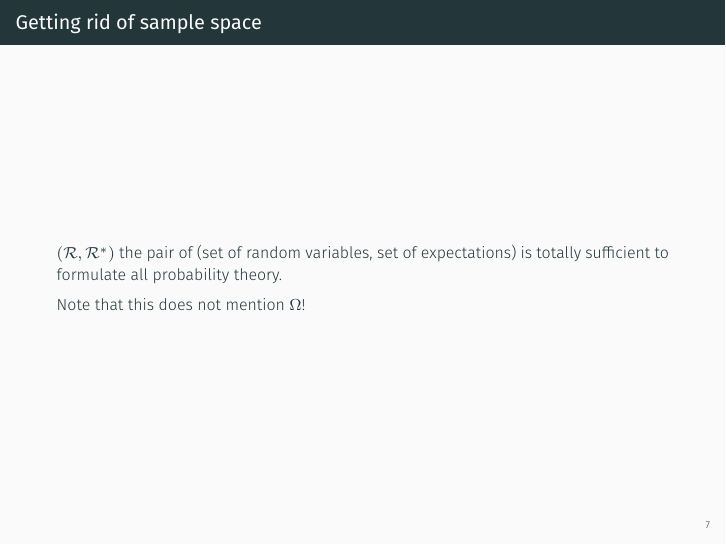
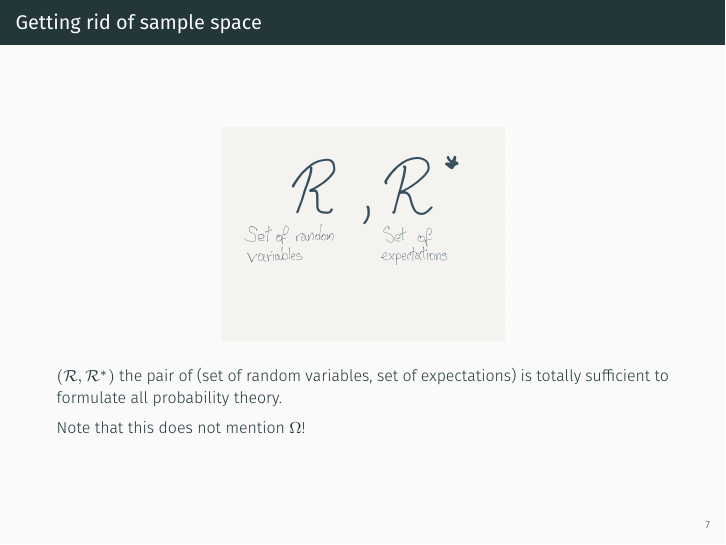
Before and after one commit to ttylec/ft14, LaTeX slides (presentation/randomness.tex): page 20 of 50. Compiled offline with XeLaTeX.

Commit message:
clean-up demo and add some pictures

```diff
--- a/presentation/randomness.tex
+++ b/presentation/randomness.tex
@@ -153,6 +155,9 @@ filpCoinK :: Seed -> Int -> (Seed, [Coin])
 
 \begin{frame}
   \frametitle{Getting rid of sample space}
+  \begin{center}
+    \includegraphics[width=5cm]{prob2.jpg}
+  \end{center}
 
   $(\mathcal R, \mathcal R^*)$ the pair of (set of random variables, set of
   expectations) is totally sufficient to formulate all probability theory.
```
Also changed, not shown: presentation/pi.jpg (added), presentation/prob.jpg (added), presentation/prob2.jpg (added), presentation/randomness.tex (2 more changed lines), 1 other file.
